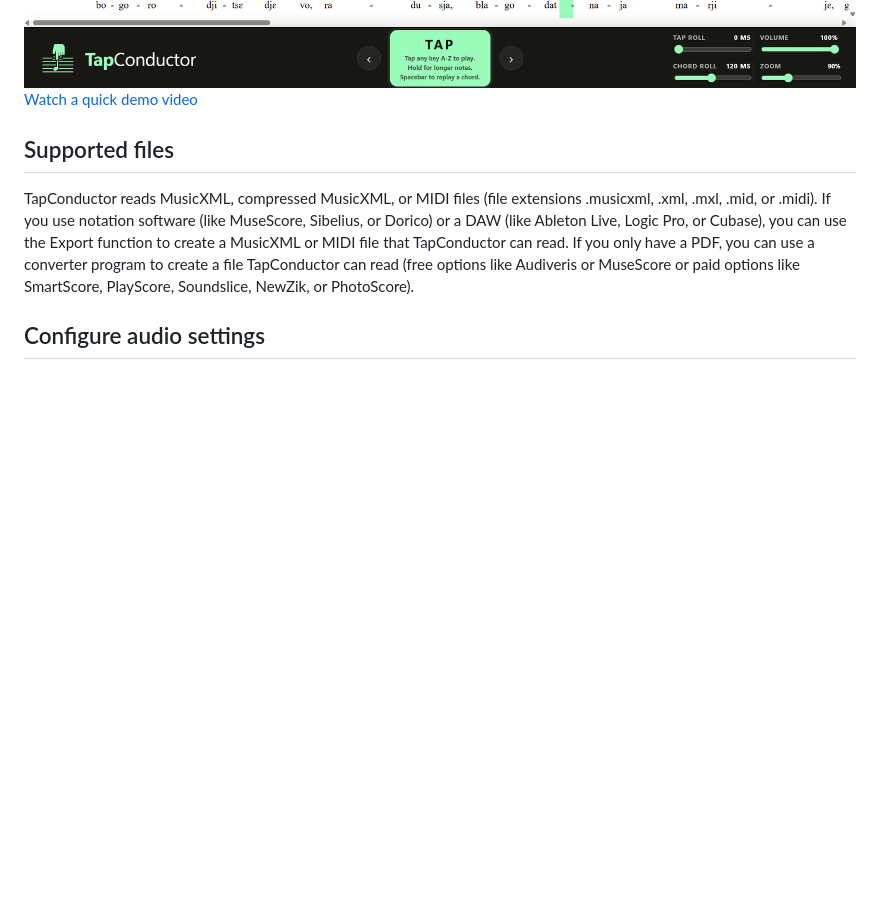
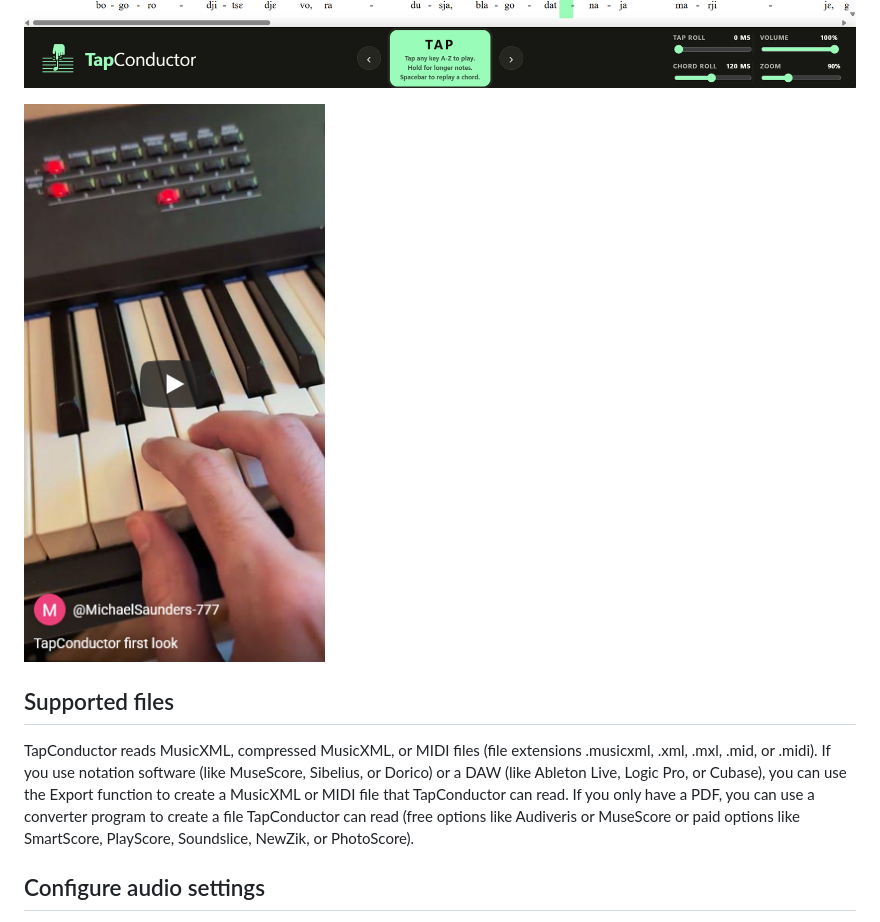
Before and after one commit to saunders77/TapConductor, a Markdown page: README.md, the part around the change. GitHub-like rendering; blank space fills up the shorter version.

```diff
--- a/README.md
+++ b/README.md
@@ -19,7 +19,8 @@
 </p>
 
 ![TapConductor application screenshot](assets/screenshot.png)
-<a href="https://www.youtube.com/shorts/d9GjJh0hbyc">Watch a quick demo video</a>
+
+[<img src="assets/video.png">](https://www.youtube.com/shorts/d9GjJh0hbyc)
 
 <h2>Supported files</h2>
 
```
